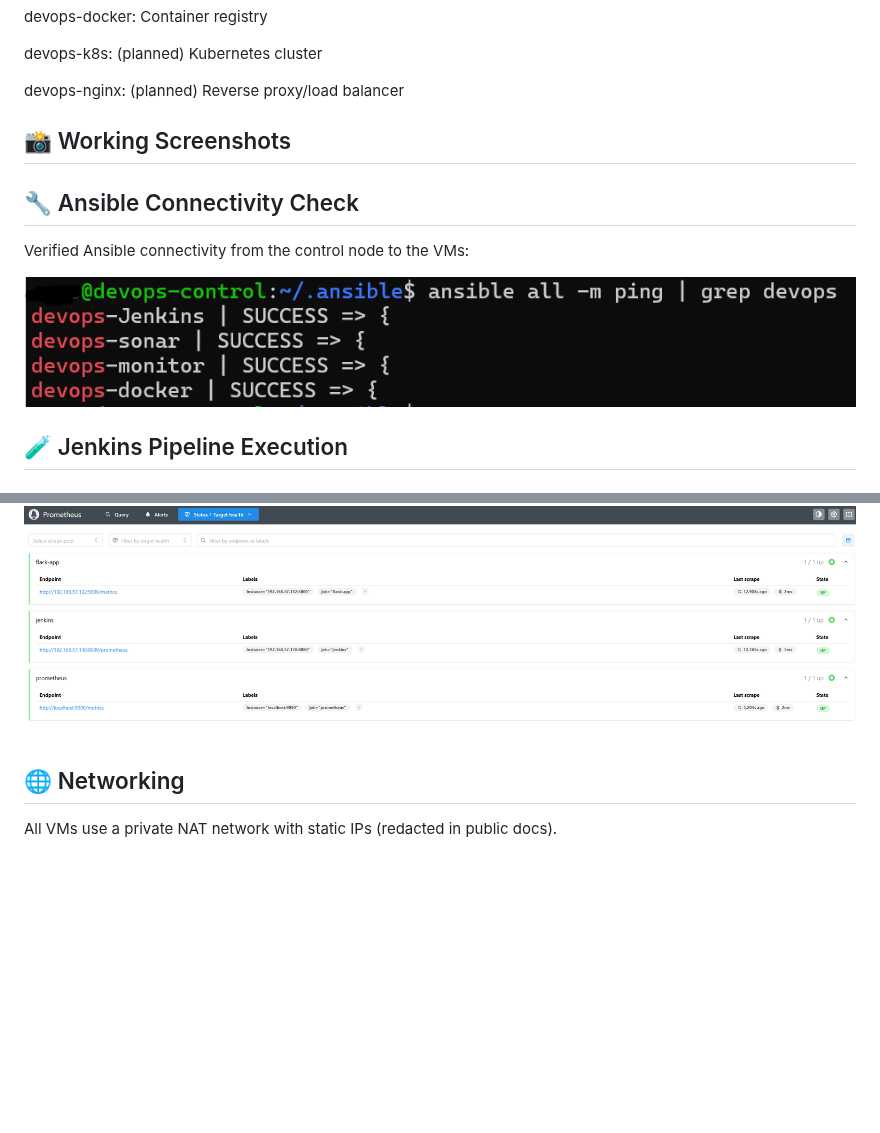
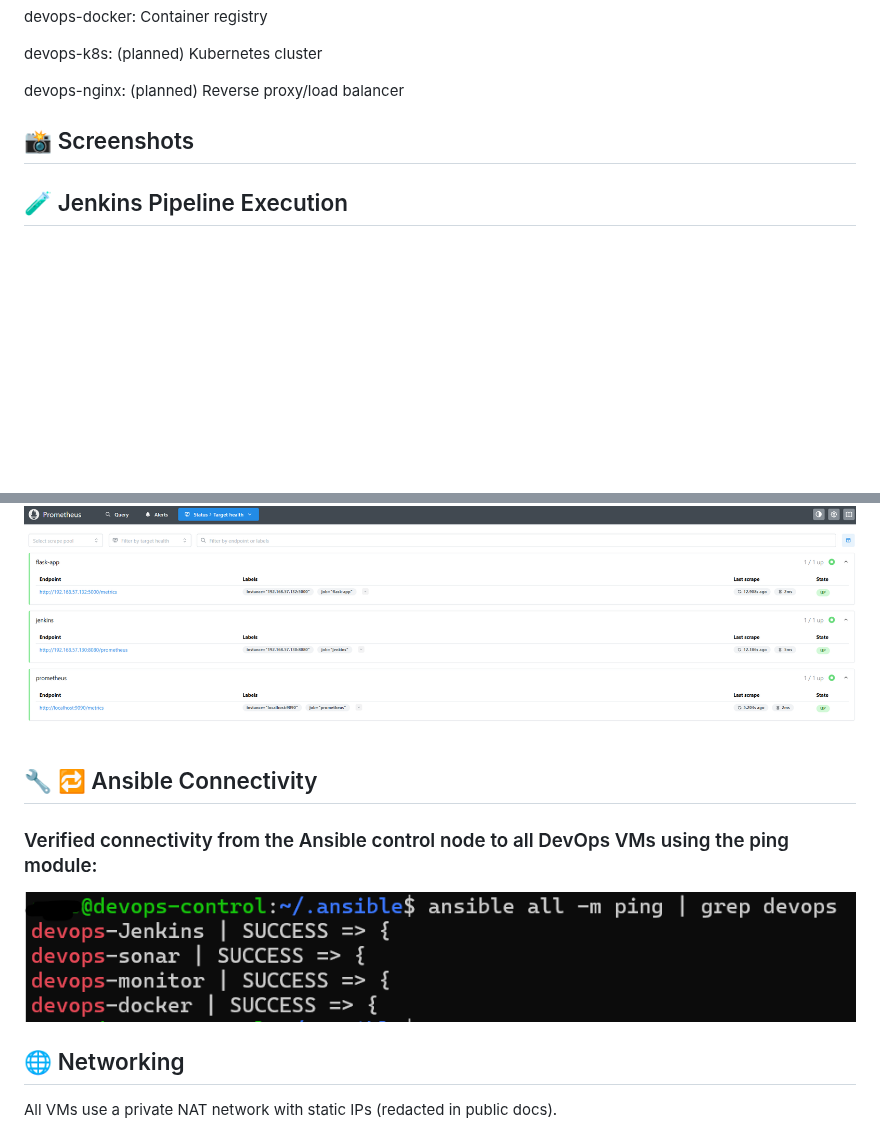
Before and after one commit to angsgit/devops_home_lab, a Markdown page: README.md, 2 parts joined by grey strips. GitHub-like rendering; blank space fills up the shorter version.

Commit message:
update_readme

```diff
--- a/README.md
+++ b/README.md
@@ -21,14 +21,8 @@ devops-k8s: (planned) Kubernetes cluster
 
 devops-nginx: (planned) Reverse proxy/load balancer
 
-## 📸 Working Screenshots
 
-## 🔧 Ansible Connectivity Check
-
-Verified Ansible connectivity from the control node to the VMs:
-
-![Ansible Ping Screenshot](ansible-connect.png)
-
+## 📸 Screenshots
 
 ## 🧪 Jenkins Pipeline Execution
 ### Automated pipeline runs on code push:
@@ -57,6 +57,11 @@ Jenkins
 Prometheus itself
 
 ![Prometheus Status](prom.png)
+
+## 🔧 🔁 Ansible Connectivity
+### Verified connectivity from the Ansible control node to all DevOps VMs using the ping module:
+
+![Ansible Ping Screenshot](ansible-connect.png)
 
 
 ## 🌐 Networking
```
Also changed, not shown: other parts of README.md (+6 -0 lines).
